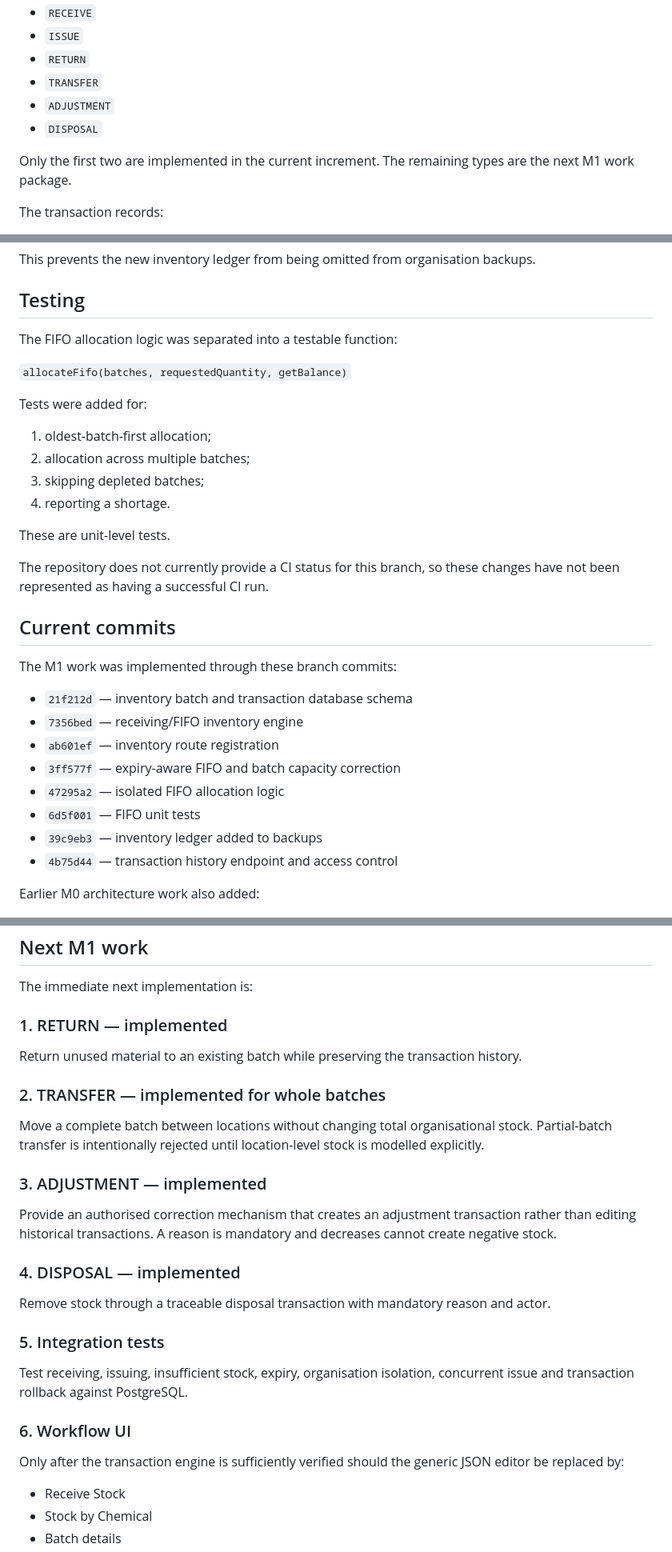
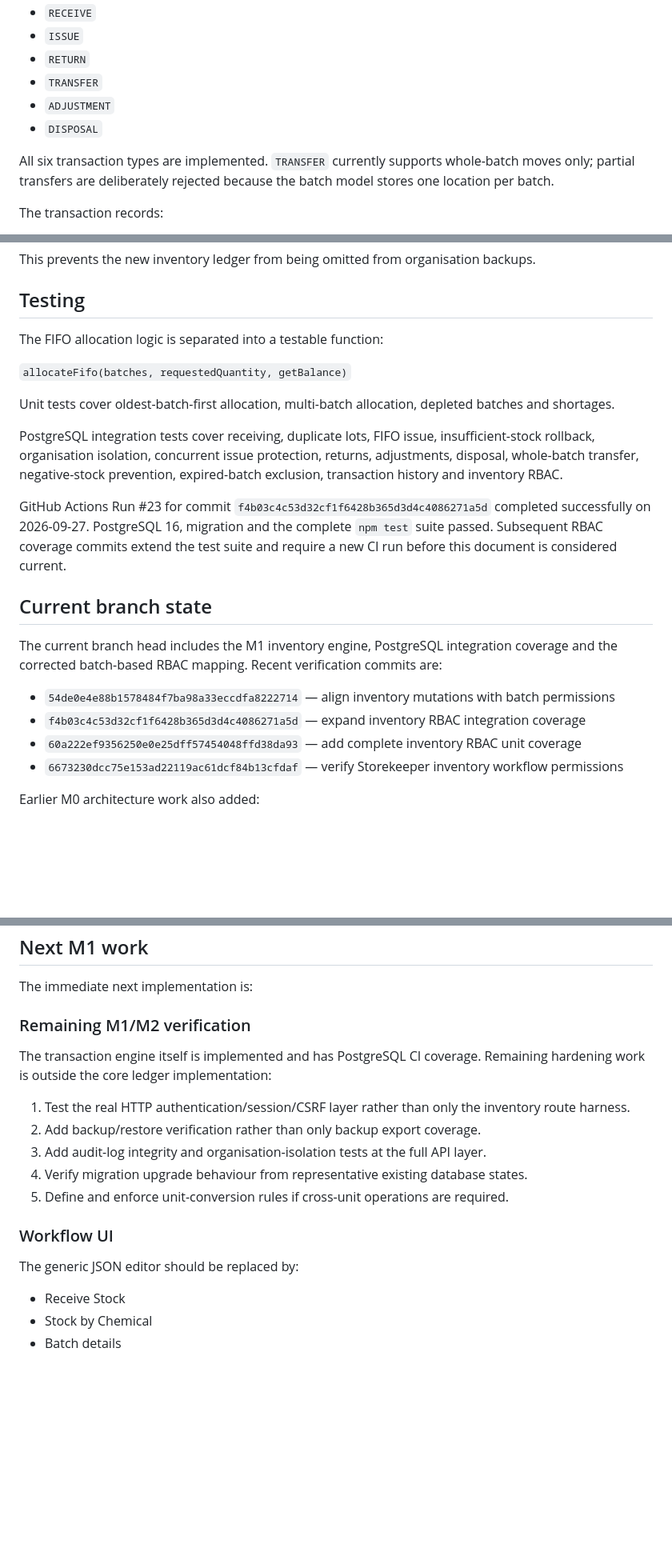
Before and after one commit to mvickmark-afk/ewasco-cheminventory, a Markdown page: M1-INVENTORY-ENGINE-IMPLEMENTATION.md, 3 parts joined by grey strips. Shown at 80% size. Rendered like a GitHub page; blank space fills up the shorter version.

Commit message:
Update M1 implementation and verification record

```diff
--- a/M1-INVENTORY-ENGINE-IMPLEMENTATION.md
+++ b/M1-INVENTORY-ENGINE-IMPLEMENTATION.md
@@ -66,7 +66,7 @@ Supported transaction types are:
 - `ADJUSTMENT`
 - `DISPOSAL`
 
-Only the first two are implemented in the current increment. The remaining types are the next M1 work package.
+All six transaction types are implemented. `TRANSFER` currently supports whole-batch moves only; partial transfers are deliberately rejected because the batch model stores one location per batch.
 
 The transaction records:
 
@@ -197,33 +197,24 @@ This prevents the new inventory ledger from being omitted from organisation back
 
 ## Testing
 
-The FIFO allocation logic was separated into a testable function:
+The FIFO allocation logic is separated into a testable function:
 
 `allocateFifo(batches, requestedQuantity, getBalance)`
 
-Tests were added for:
+Unit tests cover oldest-batch-first allocation, multi-batch allocation, depleted batches and shortages.
 
-1. oldest-batch-first allocation;
-2. allocation across multiple batches;
-3. skipping depleted batches;
-4. reporting a shortage.
+PostgreSQL integration tests cover receiving, duplicate lots, FIFO issue, insufficient-stock rollback, organisation isolation, concurrent issue protection, returns, adjustments, disposal, whole-batch transfer, negative-stock prevention, expired-batch exclusion, transaction history and inventory RBAC.
 
-These are unit-level tests.
+GitHub Actions Run #23 for commit `f4b03c4c53d32cf1f6428b365d3d4c4086271a5d` completed successfully on 2026-09-27. PostgreSQL 16, migration and the complete `npm test` suite passed. Subsequent RBAC coverage commits extend the test suite and require a new CI run before this document is considered current.
 
-The repository does not currently provide a CI status for this branch, so these changes have not been represented as having a successful CI run.
+## Current branch state
 
-## Current commits
+The current branch head includes the M1 inventory engine, PostgreSQL integration coverage and the corrected batch-based RBAC mapping. Recent verification commits are:
 
-The M1 work was implemented through these branch commits:
-
-- `21f212d` — inventory batch and transaction database schema
-- `7356bed` — receiving/FIFO inventory engine
-- `ab601ef` — inventory route registration
-- `3ff577f` — expiry-aware FIFO and batch capacity correction
-- `47295a2` — isolated FIFO allocation logic
-- `6d5f001` — FIFO unit tests
-- `39c9eb3` — inventory ledger added to backups
-- `4b75d44` — transaction history endpoint and access control
+- `54de0e4e88b1578484f7ba98a33eccdfa8222714` — align inventory mutations with batch permissions
+- `f4b03c4c53d32cf1f6428b365d3d4c4086271a5d` — expand inventory RBAC integration coverage
+- `60a222ef9356250e0e25dff57454048ffd38da93` — add complete inventory RBAC unit coverage
+- `6673230dcc75e153ad22119ac61dcf84b13cfdaf` — verify Storekeeper inventory workflow permissions
 
 Earlier M0 architecture work also added:
 
@@ -252,29 +243,19 @@ These are next-stage requirements, not silently assumed to be complete.
 
 The immediate next implementation is:
 
-### 1. RETURN — implemented
+### Remaining M1/M2 verification
 
-Return unused material to an existing batch while preserving the transaction history.
+The transaction engine itself is implemented and has PostgreSQL CI coverage. Remaining hardening work is outside the core ledger implementation:
 
-### 2. TRANSFER — implemented for whole batches
+1. Test the real HTTP authentication/session/CSRF layer rather than only the inventory route harness.
+2. Add backup/restore verification rather than only backup export coverage.
+3. Add audit-log integrity and organisation-isolation tests at the full API layer.
+4. Verify migration upgrade behaviour from representative existing database states.
+5. Define and enforce unit-conversion rules if cross-unit operations are required.
 
-Move a complete batch between locations without changing total organisational stock. Partial-batch transfer is intentionally rejected until location-level stock is modelled explicitly.
+### Workflow UI
 
-### 3. ADJUSTMENT — implemented
-
-Provide an authorised correction mechanism that creates an adjustment transaction rather than editing historical transactions. A reason is mandatory and decreases cannot create negative stock.
-
-### 4. DISPOSAL — implemented
-
-Remove stock through a traceable disposal transaction with mandatory reason and actor.
-
-### 5. Integration tests
-
-Test receiving, issuing, insufficient stock, expiry, organisation isolation, concurrent issue and transaction rollback against PostgreSQL.
-
-### 6. Workflow UI
-
-Only after the transaction engine is sufficiently verified should the generic JSON editor be replaced by:
+The generic JSON editor should be replaced by:
 
 - Receive Stock
 - Stock by Chemical
```
Also changed, not shown: other parts of M1-INVENTORY-ENGINE-IMPLEMENTATION.md (+4 -2 lines).
